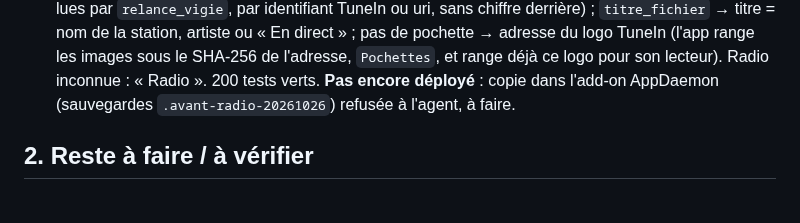
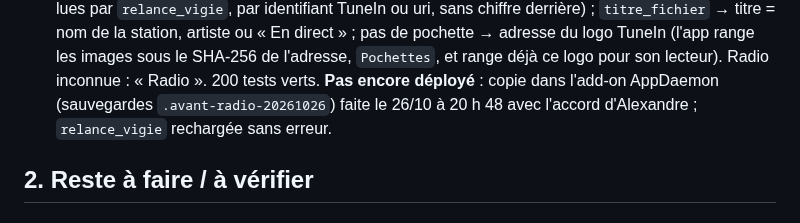
Before and after one commit to thecoachfr/relance, a Markdown page: SUIVI.md, the part around the change. Rendered like a GitHub page.

Commit message:
Suivi : vigie (stations reconnues) déployée le 26/10
Co-Authored-By: Claude Opus 5.5 <noreply@anthropic.com>

```diff
--- a/SUIVI.md
+++ b/SUIVI.md
@@ -88,7 +88,7 @@ Code fait et fusionné dans `main` (désactivé tant qu'on ne bascule pas dans l
   derrière) ; `titre_fichier` → titre = nom de la station, artiste ou « En direct » ; pas de pochette → adresse du logo
   TuneIn (l'app range les images sous le SHA-256 de l'adresse, `Pochettes`, et range déjà ce logo pour son lecteur).
   Radio inconnue : « Radio ». 200 tests verts. **Pas encore déployé** : copie dans l'add-on AppDaemon (sauvegardes
-  `.avant-radio-20261026`) refusée à l'agent, à faire.
+  `.avant-radio-20261026`) faite le 26/10 à 20 h 48 avec l'accord d'Alexandre ; `relance_vigie` rechargée sans erreur.
 
 ## 2. Reste à faire / à vérifier
 
```
